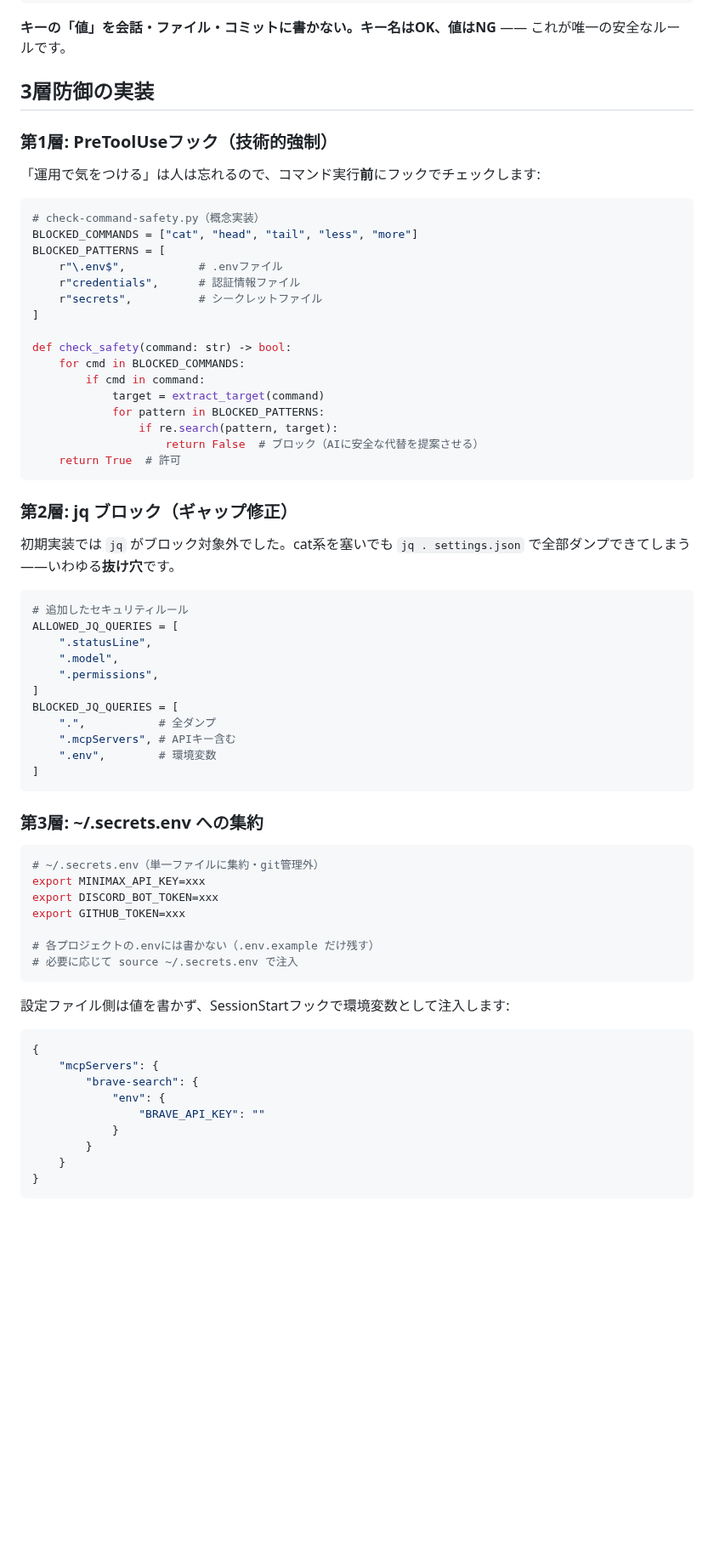
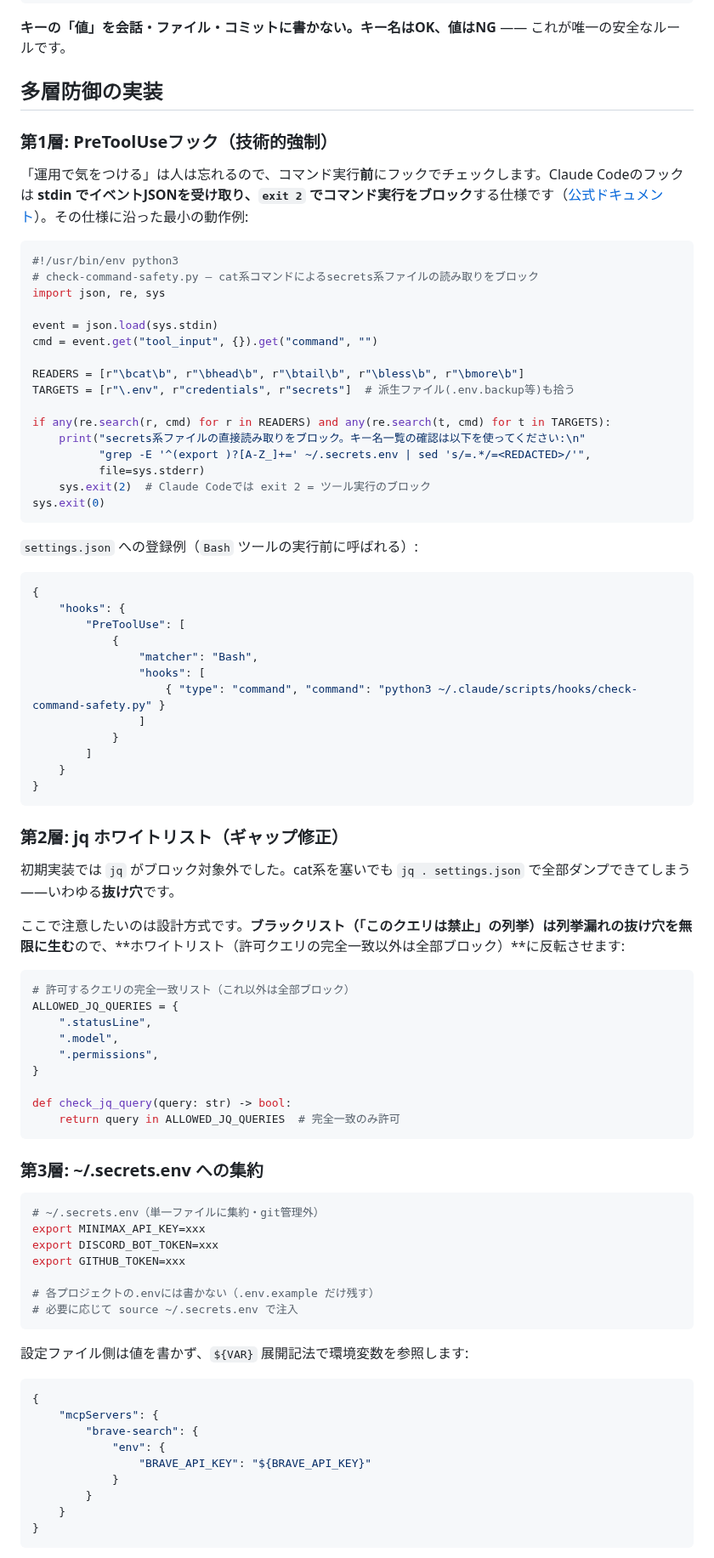
Before and after one commit to fukukei23/zenn, a Markdown page: articles/claude-code-secret-management-incident.md, the part around one of its changes. Shown at 85% size. GitHub-like rendering; blank space fills up the shorter version.

Commit message:
fix: MLR 5→4機27指摘統合 - フックコード実仕様化(stdin+exit2・7ケーステスト緑)/jqホワイトリスト反転/env例修正/公式docsリンク/実録注記
Co-Authored-By: Claude Code <noreply@anthropic.com>

````diff
--- a/articles/claude-code-secret-management-incident.md
+++ b/articles/claude-code-secret-management-incident.md
@@ -151,47 +157,64 @@ echo "len=${#DISCORD_BOT_TOKEN}"
 
 **キーの「値」を会話・ファイル・コミットに書かない。キー名はOK、値はNG** —— これが唯一の安全なルールです。
 
-## 3層防御の実装
+## 多層防御の実装
 
 ### 第1層: PreToolUseフック（技術的強制）
 
-「運用で気をつける」は人は忘れるので、コマンド実行**前**にフックでチェックします:
+「運用で気をつける」は人は忘れるので、コマンド実行**前**にフックでチェックします。Claude Codeのフックは **stdin でイベントJSONを受け取り、`exit 2` でコマンド実行をブロック**する仕様です（[公式ドキュメント](https://code.claude.com/docs/en/hooks)）。その仕様に沿った最小の動作例:
 
 ```python
-# check-command-safety.py（概念実装）
-BLOCKED_COMMANDS = ["cat", "head", "tail", "less", "more"]
-BLOCKED_PATTERNS = [
-    r"\.env$",           # .envファイル
-    r"credentials",      # 認証情報ファイル
-    r"secrets",          # シークレットファイル
-]
+#!/usr/bin/env python3
+# check-command-safety.py — cat系コマンドによるsecrets系ファイルの読み取りをブロック
+import json, re, sys
 
-def check_safety(command: str) -> bool:
-    for cmd in BLOCKED_COMMANDS:
-        if cmd in command:
-            target = extract_target(command)
-            for pattern in BLOCKED_PATTERNS:
-                if re.search(pattern, target):
-                    return False  # ブロック（AIに安全な代替を提案させる）
-    return True  # 許可
+event = json.load(sys.stdin)
+cmd = event.get("tool_input", {}).get("command", "")
+
+READERS = [r"\bcat\b", r"\bhead\b", r"\btail\b", r"\bless\b", r"\bmore\b"]
+TARGETS = [r"\.env", r"credentials", r"secrets"]  # 派生ファイル(.env.backup等)も拾う
+
+if any(re.search(r, cmd) for r in READERS) and any(re.search(t, cmd) for t in TARGETS):
+    print("secrets系ファイルの直接読み取りをブロック。キー名一覧の確認は以下を使ってください:\n"
+          "grep -E '^(export )?[A-Z_]+=' ~/.secrets.env | sed 's/=.*/=<REDACTED>/'",
+          file=sys.stderr)
+    sys.exit(2)  # Claude Codeでは exit 2 = ツール実行のブロック
+sys.exit(0)
 ```
 
-### 第2層: jq ブロック（ギャップ修正）
+`settings.json` への登録例（`Bash` ツールの実行前に呼ばれる）:
+
+```json
+{
+    "hooks": {
+        "PreToolUse": [
+            {
+                "matcher": "Bash",
+                "hooks": [
+                    { "type": "command", "command": "python3 ~/.claude/scripts/hooks/check-command-safety.py" }
+                ]
+            }
+        ]
+    }
+}
+```
+
+### 第2層: jq ホワイトリスト（ギャップ修正）
 
 初期実装では `jq` がブロック対象外でした。cat系を塞いでも `jq . settings.json` で全部ダンプできてしまう——いわゆる**抜け穴**です。
 
+ここで注意したいのは設計方式です。**ブラックリスト（「このクエリは禁止」の列挙）は列挙漏れの抜け穴を無限に生む**ので、**ホワイトリスト（許可クエリの完全一致以外は全部ブロック）**に反転させます:
+
 ```python
-# 追加したセキュリティルール
-ALLOWED_JQ_QUERIES = [
+# 許可するクエリの完全一致リスト（これ以外は全部ブロック）
+ALLOWED_JQ_QUERIES = {
     ".statusLine",
     ".model",
     ".permissions",
-]
-BLOCKED_JQ_QUERIES = [
-    ".",           # 全ダンプ
-    ".mcpServers", # APIキー含む
-    ".env",        # 環境変数
-]
+}
+
+def check_jq_query(query: str) -> bool:
+    return query in ALLOWED_JQ_QUERIES  # 完全一致のみ許可
 ```
 
 ### 第3層: ~/.secrets.env への集約
@@ -206,14 +229,14 @@ export GITHUB_TOKEN=xxx
 # 必要に応じて source ~/.secrets.env で注入
 ```
 
-設定ファイル側は値を書かず、SessionStartフックで環境変数として注入します:
+設定ファイル側は値を書かず、`${VAR}` 展開記法で環境変数を参照します:
 
 ```json
 {
     "mcpServers": {
         "brave-search": {
             "env": {
-                "BRAVE_API_KEY": ""
+                "BRAVE_API_KEY": "${BRAVE_API_KEY}"
             }
         }
     }
````
Also changed, not shown: other parts of articles/claude-code-secret-management-incident.md (+30 -4 lines).
